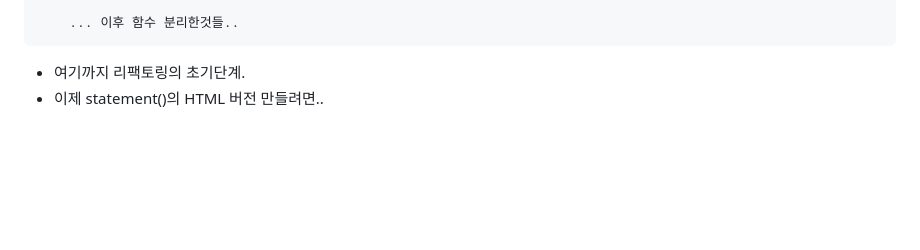
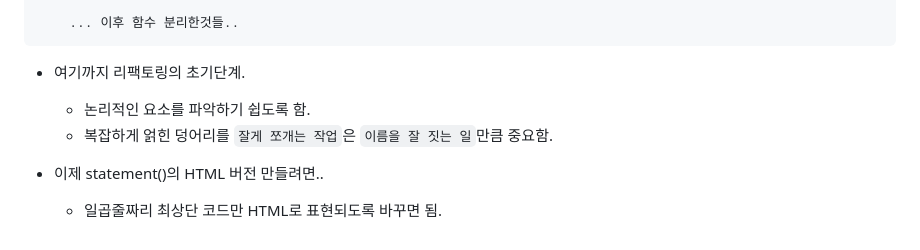
Before and after one commit to gonnichiwa/Refactoring-2ndEdition-summery, a Markdown page: Chapter01/README.md, the part around the change. GitHub-like rendering; blank space fills up the shorter version.

````diff
--- a/Chapter01/README.md
+++ b/Chapter01/README.md
@@ -211,5 +211,9 @@ function statement(invoice) {
     ... 이후 함수 분리한것들..
 ```
 
-- 여기까지 리팩토링의 초기단계.
-- 이제 statement()의 HTML 버전 만들려면..
++ 여기까지 리팩토링의 초기단계.
+  - 논리적인 요소를 파악하기 쉽도록 함.
+  - 복잡하게 얽힌 덩어리를 `잘게 쪼개는 작업`은 `이름을 잘 짓는 일`만큼 중요함.
+
++ 이제 statement()의 HTML 버전 만들려면..
+  - 일곱줄짜리 최상단 코드만 HTML로 표현되도록 바꾸면 됨.
````
